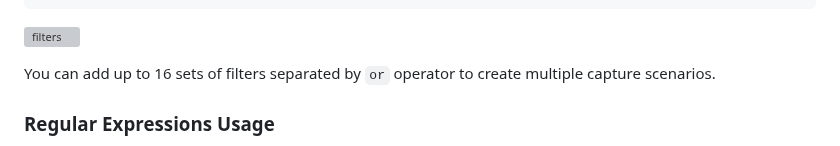
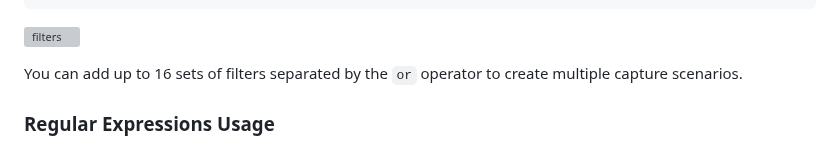
Before and after one commit to netobserv/netobserv.github.io, a Markdown page: content/posts/2025-01-23-cli_whats_new_1.8.md, the part around the change. GitHub-like rendering; grey boxes are pictures that could not be loaded.

Commit message:
Update content/posts/2025-01-23-cli_whats_new_1.8.md
Co-authored-by: Sara Thomas <sarthoma@redhat.com>

```diff
--- a/content/posts/2025-01-23-cli_whats_new_1.8.md
+++ b/content/posts/2025-01-23-cli_whats_new_1.8.md
@@ -92,7 +92,7 @@ opt: filter_protocol, value: UDP
 
 ![filters]({page.image('cli-whats-new-1-8/filters.png')})
 
-You can add up to 16 sets of filters separated by `or` operator to create multiple capture scenarios.
+You can add up to 16 sets of filters separated by the `or` operator to create multiple capture scenarios.
 
 ### Regular Expressions Usage
 If you need to filter on enriched content beyond the agent-level filters, you can use **regexes** to match any field/value pair. To keep only the traffic from OpenShift namespaces, for example, you can use `--regexes=SrcK8S_Namespace~openshift.*`.
```
